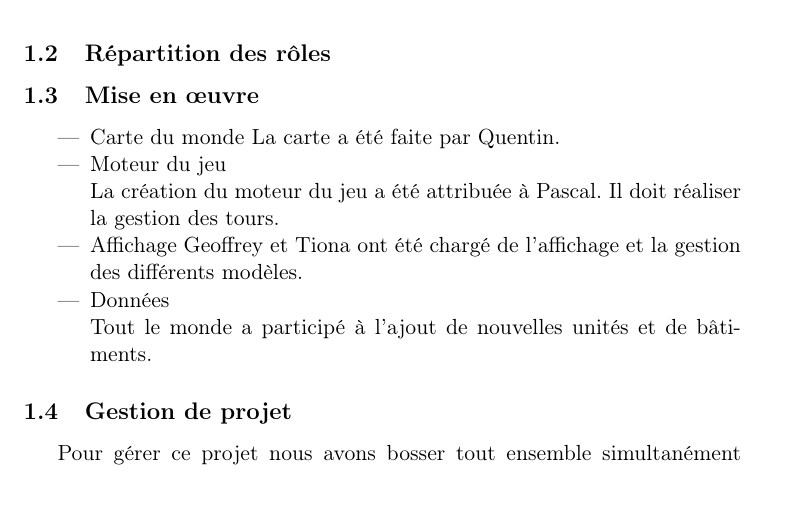
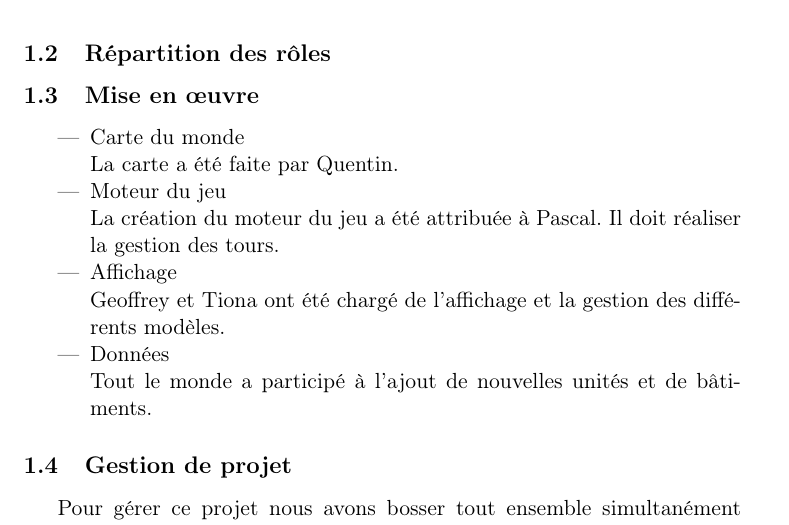
Before and after one commit to pasterp/GestionMiddleAge, a LaTeX document (rapport.tex): part of page 3 of 9, cut so that both start at the same text, the shorter picture padded with empty space. Compiled offline with pdfLaTeX.

Commit message:
little fix dossier

```diff
--- a/rapport.tex
+++ b/rapport.tex
@@ -33,11 +33,11 @@ Le but du jeu est d'attaquer les autres joueurs afin de gagner des ressources et
 \subsection{Répartition des rôles}
 \subsection{Mise en œuvre}
 \begin{itemize}
-	\item Carte du monde
+	\item Carte du monde \\
 	La carte a été faite par Quentin.
 	\item Moteur du jeu \\
 	La création du moteur du jeu a été attribuée à Pascal. Il doit réaliser la gestion des tours.
-	\item Affichage
+	\item Affichage \\
 	Geoffrey et Tiona ont été chargé de l'affichage et la gestion des différents modèles.
 	\item Données \\
 	Tout le monde a participé à l'ajout de nouvelles unités et de bâtiments.
```
